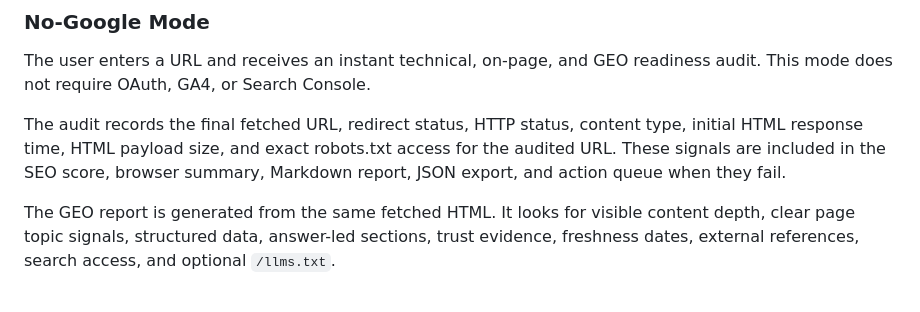
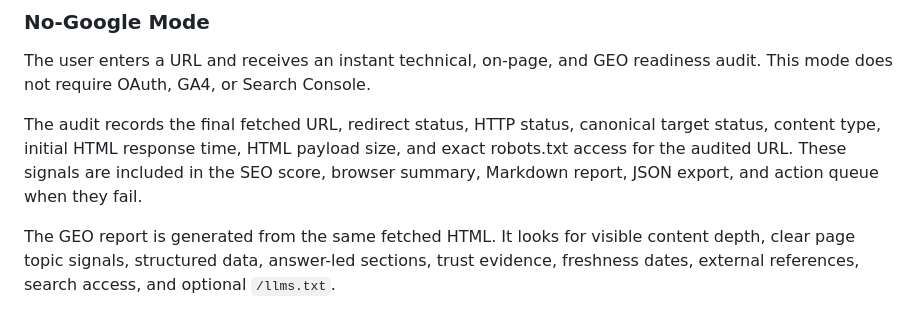
Before and after one commit to Lumo016/open-seo-growth, a Markdown page: docs/architecture.md, the part around the change. Drawn GitHub-style.

```diff
--- a/docs/architecture.md
+++ b/docs/architecture.md
@@ -25,7 +25,7 @@ Browser UI
 
 The user enters a URL and receives an instant technical, on-page, and GEO readiness audit. This mode does not require OAuth, GA4, or Search Console.
 
-The audit records the final fetched URL, redirect status, HTTP status, content type, initial HTML response time, HTML payload size, and exact robots.txt access for the audited URL. These signals are included in the SEO score, browser summary, Markdown report, JSON export, and action queue when they fail.
+The audit records the final fetched URL, redirect status, HTTP status, canonical target status, content type, initial HTML response time, HTML payload size, and exact robots.txt access for the audited URL. These signals are included in the SEO score, browser summary, Markdown report, JSON export, and action queue when they fail.
 
 The GEO report is generated from the same fetched HTML. It looks for visible content depth, clear page topic signals, structured data, answer-led sections, trust evidence, freshness dates, external references, search access, and optional `/llms.txt`.
 
```
Also changed, not shown: README.md (+1 -1 lines), docs/geo-readiness.md (+1 -0 lines), docs/assets/open-seo-growth-dashboard.png, 3 other files.
